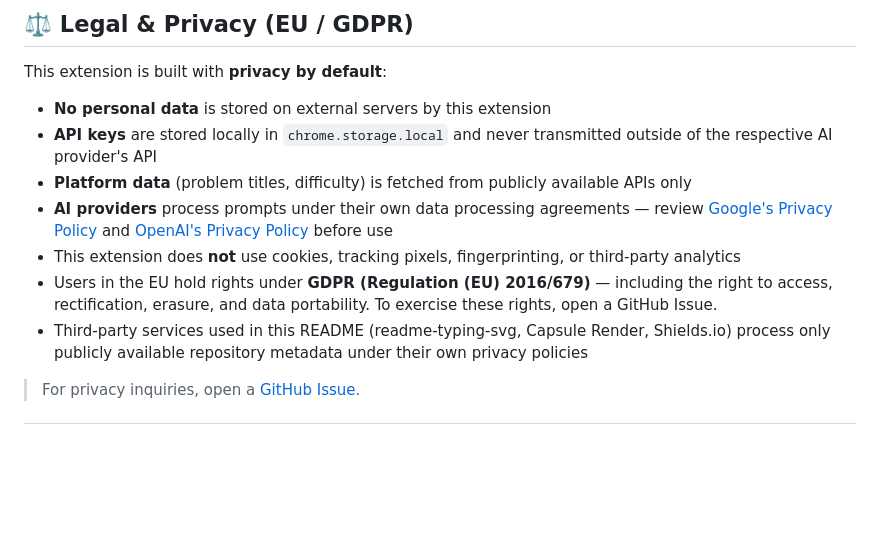
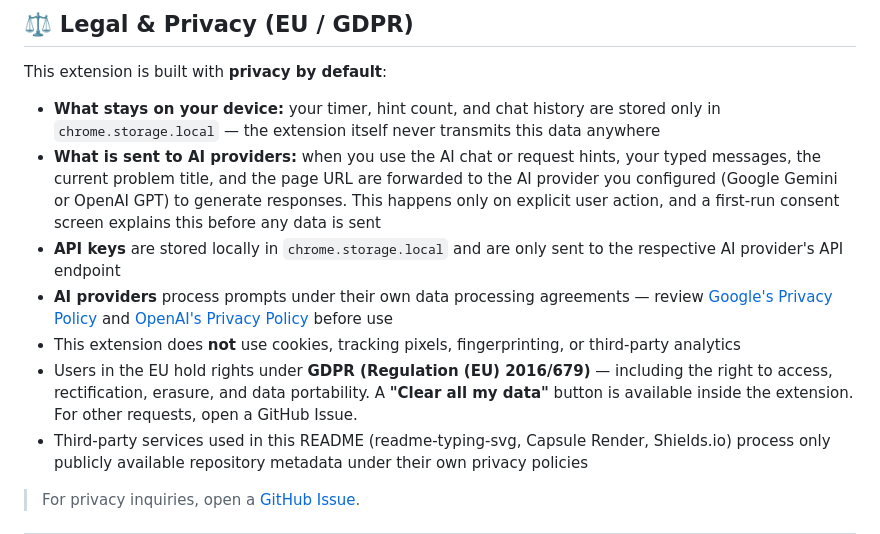
Before and after one commit to harshitSingh1/CodeMentor, a Markdown page: README.md, the part around the change. GitHub-like rendering; blank space fills up the shorter version.

Commit message:
docs: accurate privacy disclosure — AI data flow, clear-data button, consent screen

```diff
--- a/README.md
+++ b/README.md
@@ -150,12 +150,12 @@ chrome://extensions/
 
 This extension is built with **privacy by default**:
 
-- **No personal data** is stored on external servers by this extension
-- **API keys** are stored locally in `chrome.storage.local` and never transmitted outside of the respective AI provider's API
-- **Platform data** (problem titles, difficulty) is fetched from publicly available APIs only
+- **What stays on your device:** your timer, hint count, and chat history are stored only in `chrome.storage.local` — the extension itself never transmits this data anywhere
+- **What is sent to AI providers:** when you use the AI chat or request hints, your typed messages, the current problem title, and the page URL are forwarded to the AI provider you configured (Google Gemini or OpenAI GPT) to generate responses. This happens only on explicit user action, and a first-run consent screen explains this before any data is sent
+- **API keys** are stored locally in `chrome.storage.local` and are only sent to the respective AI provider's API endpoint
 - **AI providers** process prompts under their own data processing agreements — review [Google's Privacy Policy](https://policies.google.com/privacy) and [OpenAI's Privacy Policy](https://openai.com/policies/privacy-policy) before use
 - This extension does **not** use cookies, tracking pixels, fingerprinting, or third-party analytics
-- Users in the EU hold rights under **GDPR (Regulation (EU) 2016/679)** — including the right to access, rectification, erasure, and data portability. To exercise these rights, open a GitHub Issue.
+- Users in the EU hold rights under **GDPR (Regulation (EU) 2016/679)** — including the right to access, rectification, erasure, and data portability. A **"Clear all my data"** button is available inside the extension. For other requests, open a GitHub Issue.
 - Third-party services used in this README (readme-typing-svg, Capsule Render, Shields.io) process only publicly available repository metadata under their own privacy policies
 
 > For privacy inquiries, open a [GitHub Issue](https://github.com/harshitSingh1/CodeMentor/issues).
```
